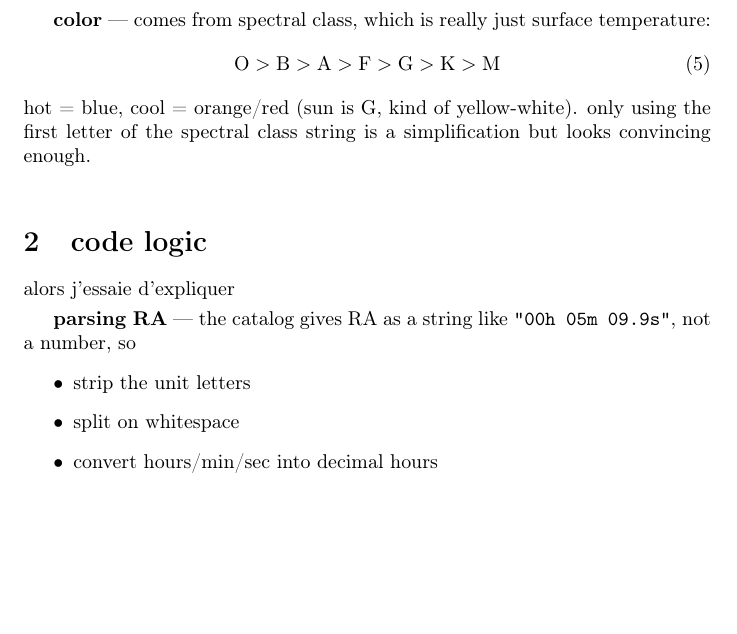
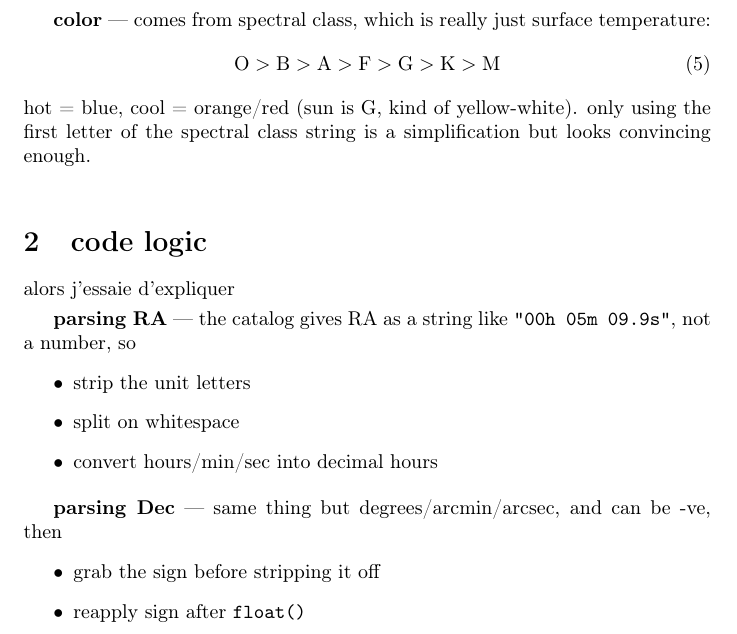
Before and after one commit to cherryxontop/starmaps, a LaTeX document (theory.tex): part of page 2 of 2, cut so that both start at the same text, the shorter picture padded with empty space. Compiled offline with pdfLaTeX.

Commit message:
parsing dec added :3

```diff
--- a/theory.tex
+++ b/theory.tex
@@ -69,4 +69,11 @@ alors j'essaie d'expliquer
 \item convert hours/min/sec into decimal hours
 \end{itemize}
 
+\smallskip
+\textbf{parsing Dec} — same thing but degrees/arcmin/arcsec, and can be -ve, then
+\begin{itemize}
+    \item grab the sign before stripping it off
+    \item reapply sign after \texttt{float()}
+\end{itemize}
+
 \end{document}
```
Also changed, not shown: theory.pdf.
